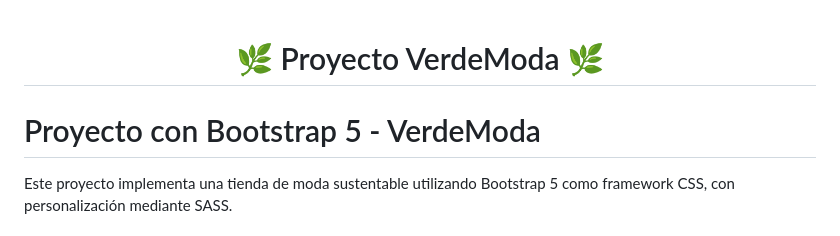
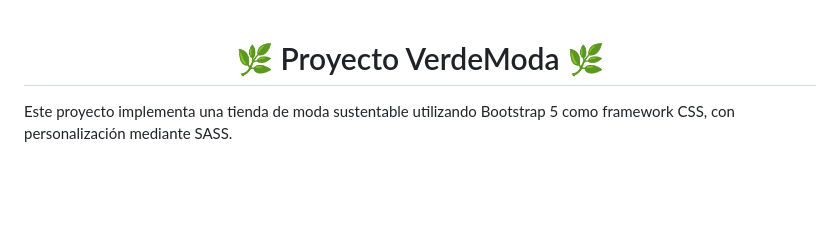
Before and after one commit to CaroHernz/Proyecto-TechDesign_Solutions, a Markdown page: README.md, the part around the change. GitHub-like rendering; blank space fills up the shorter version.

```diff
--- a/README.md
+++ b/README.md
@@ -1,6 +1,5 @@
 <h1 align= "center"> 🌿 Proyecto VerdeModa 🌿</h1>
 
-# Proyecto con Bootstrap 5 - VerdeModa
 Este proyecto implementa una tienda de moda sustentable utilizando Bootstrap 5 como framework CSS, con personalización mediante SASS.
 
 ## Contexto
```
